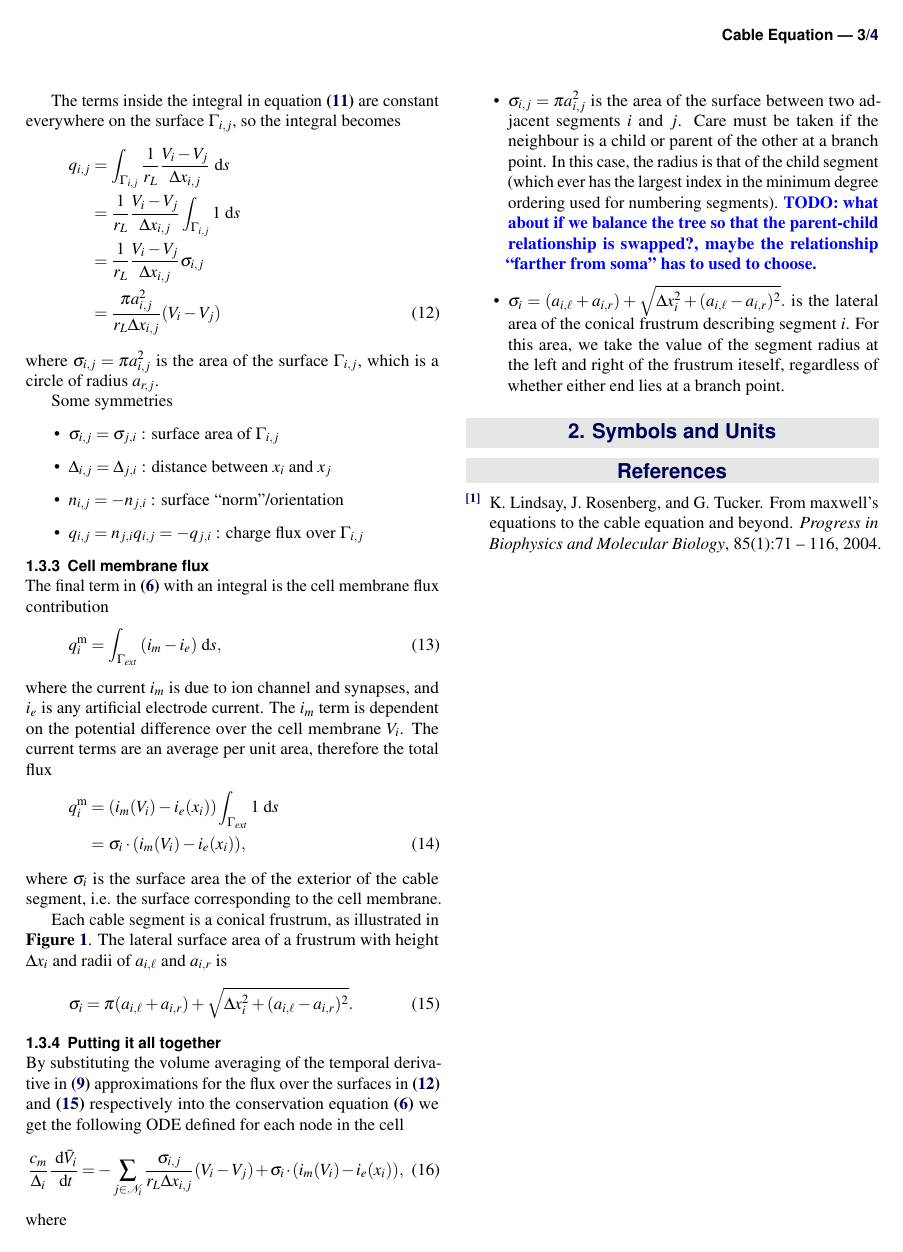
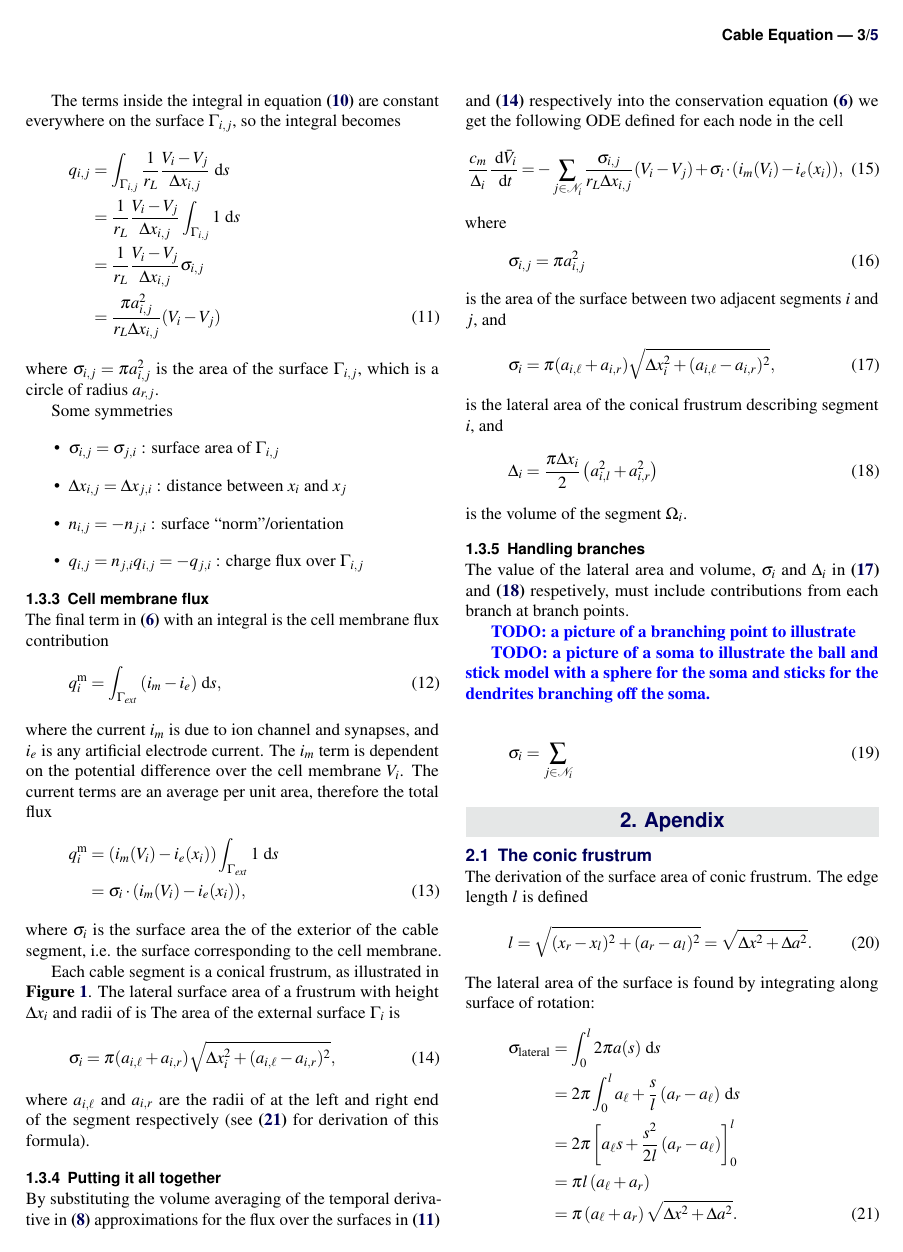
Before and after one commit to arbor-sim/arbor, a LaTeX document (docs/report.tex, which reads docs/appendix.tex, docs/formulation.tex): page 3 of 4 before the commit and page 3 of 5 after it. Compiled offline with pdfLaTeX.

Commit message:
add details about brancing morhphology

```diff
--- /dev/null
+++ b/docs/appendix.tex
@@ -0,0 +1,17 @@
+%-----------------------------------
+\subsection{The conic frustrum}
+%-----------------------------------
+The derivation of the surface area of conic frustrum.
+The edge length $l$ is defined
+\begin{equation}
+    l = \sqrt{(x_r - x_l)^2 + (a_r - a_l)^2} = \sqrt{\Delta x^2 + \Delta a^2}.
+\end{equation}
+The lateral area of the surface is found by integrating along surface of rotation:
+\begin{align}
+    \sigma_{\text{lateral}}
+        &= \int_{0}^{l} {2\pi a(s)} \deriv{s} \nonumber \\
+        &= 2\pi \int_{0}^{l} {a_{\ell} + \frac{s}{l}\left( a_r - a_\ell \right)} \deriv{s} \nonumber \\
+        &= 2\pi \left[ a_{\ell}s + \frac{s^2}{2l}\left( a_r - a_\ell \right) \right]_0^l \nonumber \\
+        &= \pi l \left( a_{\ell} + a_r \right) \nonumber \\
+        &= \pi \left( a_{\ell} + a_r \right) \sqrt{\Delta x^2 + \Delta a^2}. \label{eq:frustrum_area}
+\end{align}
@@ -0,0 +26 @@
+\end{equation}
--- a/docs/formulation.tex
+++ b/docs/formulation.tex
@@ -149,7 +152,7 @@ where $\sigma_{i,j}=\pi a_{i,j}^2$ is the area of the surface $\Gamma_{i,j}$, wh
 Some symmetries
 \begin{itemize}
     \item $\sigma_{i,j}=\sigma_{j,i}$ : surface area of $\Gamma_{i,j}$
-    \item $\Delta_{i,j}=\Delta_{j,i}$ : distance between $x_i$ and $x_j$
+    \item $\Delta x_{i,j}=\Delta x_{j,i}$ : distance between $x_i$ and $x_j$
     \item $n_{i,j}=-n_{j,i}$ : surface ``norm''/orientation
     \item $q_{i,j}=n_{j,i}q_{i,j}=-q_{j,i}$ : charge flux over $\Gamma_{i,j}$
 \end{itemize}
@@ -173,23 +176,53 @@ The current terms are an average per unit area, therefore the total flux
 where $\sigma_i$ is the surface area the of the exterior of the cable segment, i.e. the surface corresponding to the cell membrane.
 
 Each cable segment is a conical frustrum, as illustrated in \fig{fig:segment}.
-The lateral surface area of a frustrum with height $\Delta x_i$ and radii of $a_{i,\ell}$ and $a_{i,r}$ is
+The lateral surface area of a frustrum with height $\Delta x_i$ and radii of  is
+The area of the external surface $\Gamma_{i}$ is
 \begin{equation}
-    \sigma_i = \pi (a_{i,\ell} + a_{i,r})+\sqrt{\Delta x_i^2 + (a_{i,\ell} - a_{i,r})^2}.
-    \label{eq:frustrum_volume}
+    \sigma_i = \pi (a_{i,\ell} + a_{i,r}) \sqrt{\Delta x_i^2 + (a_{i,\ell} - a_{i,r})^2},
+    \label{eq:cv_volume}
 \end{equation}
-
+where $a_{i,\ell}$ and $a_{i,r}$ are the radii of at the left and right end of the segment respectively (see~\eq{eq:frustrum_area} for derivation of this formula).
 %-------------------------------------------------------------------------------
 \subsubsection{Putting it all together}
 %-------------------------------------------------------------------------------
-By substituting the volume averaging of the temporal derivative in~\eq{eq:dvdt} approximations for the flux over the surfaces in~\eq{eq:q_ij} and~\eq{eq:frustrum_volume} respectively into the conservation equation~\eq{eq:cable_balance} we get the following ODE defined for each node in the cell
+By substituting the volume averaging of the temporal derivative in~\eq{eq:dvdt} approximations for the flux over the surfaces in~\eq{eq:q_ij} and~\eq{eq:cv_volume} respectively into the conservation equation~\eq{eq:cable_balance} we get the following ODE defined for each node in the cell
 \begin{equation}
     \frac{c_m}{\Delta_i} \dder{\bar{V}_i}{t}
        = -\sum_{j\in\mathcal{N}_i} {\frac{\sigma_{i,j}}{r_L \Delta x_{i,j}} (V_i-V_j)} + \sigma_i\cdot(i_m(V_i) - i_e(x_i)),
     \label{eq:ode}
 \end{equation}
 where
-\begin{itemize}
-    \item   $\sigma_{i,j}=\pi a_{i,j}^2$ is the area of the surface between two adjacent segments $i$ and $j$. Care must be taken if the neighbour is a child or parent of the other at a branch point. In this case, the radius is that of the child segment (which ever has the largest index in the minimum degree ordering used for numbering segments). \todo{what about if we balance the tree so that the parent-child relationship is swapped?, maybe the relationship ``farther from soma'' has to used to choose.}
-    \item   $\sigma_{i}=(a_{i,\ell} + a_{i,r})+\sqrt{\Delta x_i^2 + (a_{i,\ell} - a_{i,r})^2}.$ is the lateral area of the conical frustrum describing segment $i$. For this area, we take the value of the segment radius at the left and right of the frustrum iteself, regardless of whether either end lies at a branch point.
-\end{itemize}
+%\begin{itemize}
+%    \item   $\sigma_{i,j}=\pi a_{i,j}^2$ is the area of the surface between two adjacent segments $i$ and $j$.
+%    \item   $\sigma_{i}=\pi(a_{i,\ell} + a_{i,r})+\sqrt{\Delta x_i^2 + (a_{i,\ell} - a_{i,r})^2}.$ is the lateral area of the conical frustrum describing segment $i$.
+%    \item   $\Delta_{i}=\frac{\pi\Delta x_i}{2} \left( a_{i,l}^2 + a_{i,r}^2 \right)$ is the volume of the segment $\Omega_i$.
+%\end{itemize}
+\begin{equation}
+    \sigma_{i,j} = \pi a_{i,j}^2
+    \label{eq:sigma_ij}
+\end{equation}
+is the area of the surface between two adjacent segments $i$ and $j$, and
+\begin{equation}
+    \sigma_{i}   = \pi(a_{i,\ell} + a_{i,r}) \sqrt{\Delta x_i^2 + (a_{i,\ell} - a_{i,r})^2},
+    \label{eq:sigma_i}
+\end{equation}
+is the lateral area of the conical frustrum describing segment $i$, and
+\begin{equation}
+    \Delta_{i}   = \frac{\pi\Delta x_i}{2} \left( a_{i,l}^2 + a_{i,r}^2 \right)
+    \label{eq:delta_i}
+\end{equation}
+is the volume of the segment $\Omega_i$.
+
+%-------------------------------------------------------------------------------
+\subsubsection{Handling branches}
+%-------------------------------------------------------------------------------
+The value of the lateral area and volume, $\sigma_i$ and $\Delta_i$ in~\eq{eq:sigma_i} and~\eq{eq:delta_i} respetively, must include contributions from each branch at branch points.
+
+\todo{a picture of a branching point to illustrate}
+
+\todo{a picture of a soma to illustrate the ball and stick model with a sphere for the soma and sticks for the dendrites branching off the soma.}
+
+\begin{equation}
+    \sigma_i = \sum_{j\in\mathcal{N}_i} {}
+\end{equation}
--- a/docs/report.tex
+++ b/docs/report.tex
@@ -94,6 +94,9 @@
 \section{Formulation}
 \input{formulation.tex}
 
+\section{Apendix}
+\input{appendix.tex}
+
 \section{Symbols and Units}
 \input{symbols.tex}
 
```
Also changed, not shown: docs/appendix.tex (8 more changed lines), docs/formulation.tex (37 more changed lines).
